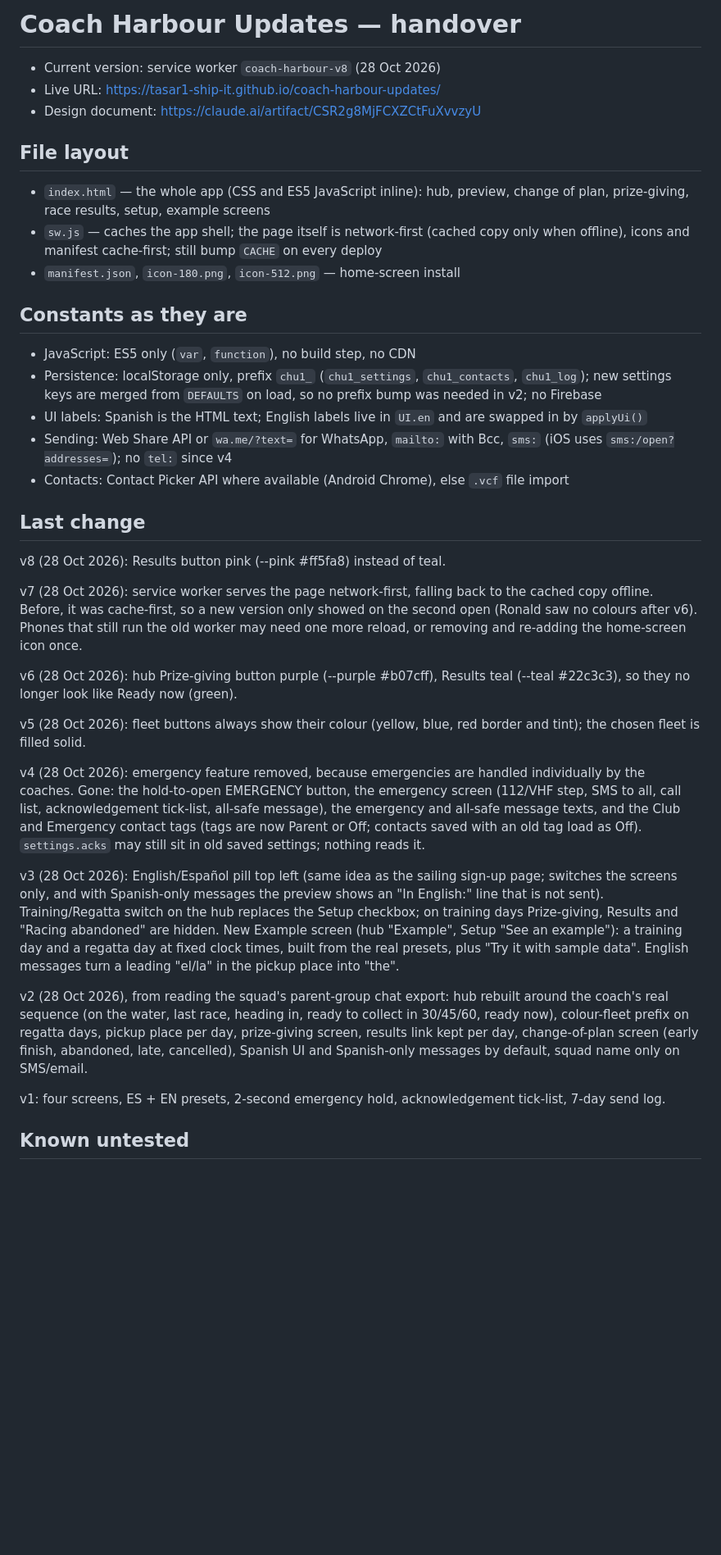
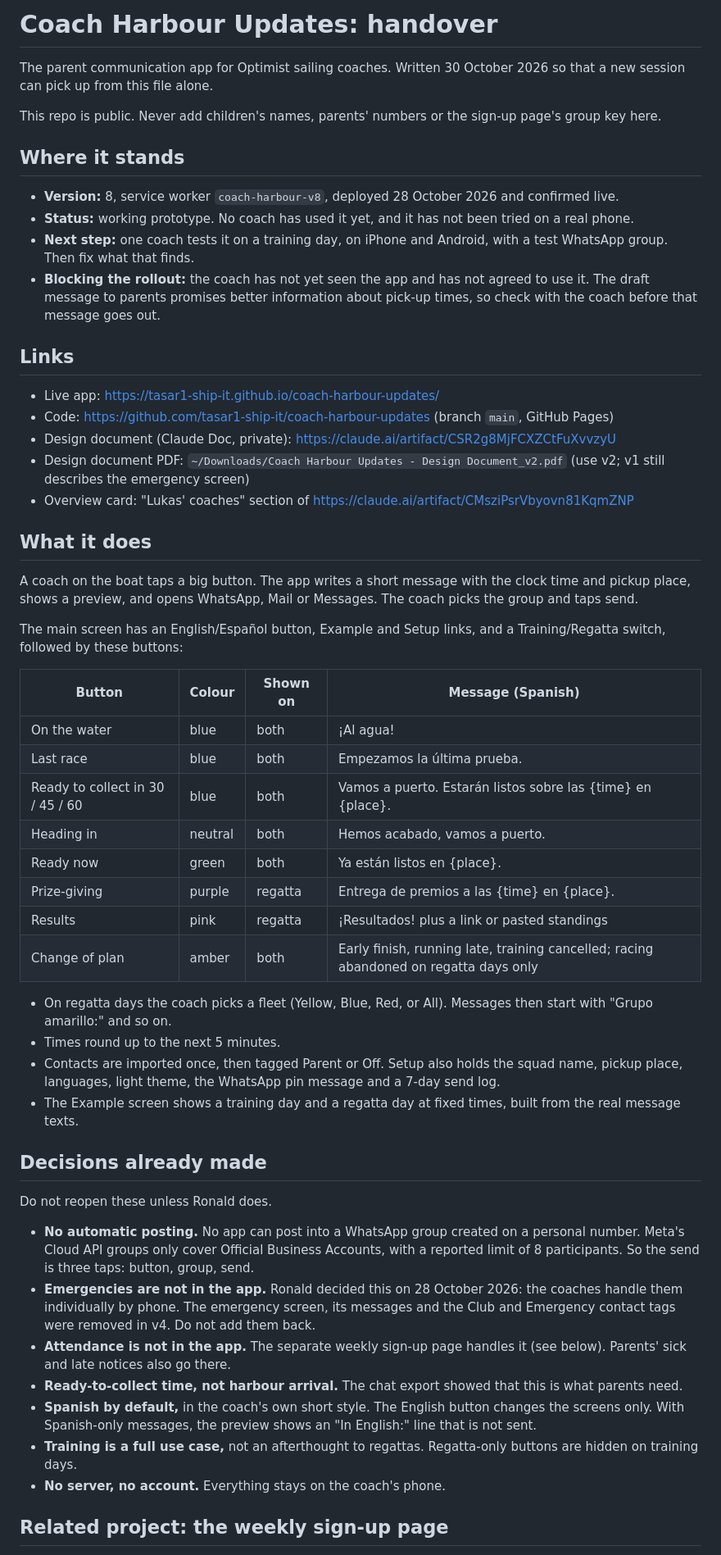
Before and after one commit to tasar1-ship-it/coach-harbour-updates, a Markdown page: coach-harbour-updates-handover.md, the part around one of its changes. Shown at 82% size. Rendered like a GitHub page; blank space fills up the shorter version.

Commit message:
Handover: full picture for a new session (status, decisions, testing, gaps against the design document)
Co-Authored-By: Claude Opus 5.5 <noreply@anthropic.com>

```diff
--- a/coach-harbour-updates-handover.md
+++ b/coach-harbour-updates-handover.md
@@ -1,40 +1,57 @@
-# Coach Harbour Updates — handover
+# Coach Harbour Updates: handover
 
-- Current version: service worker `coach-harbour-v8` (28 Oct 2026)
-- Live URL: https://tasar1-ship-it.github.io/coach-harbour-updates/
-- Design document: https://claude.ai/artifact/CSR2g8MjFCXZCtFuXvvzyU
+The parent communication app for Optimist sailing coaches. Written 30 October 2026 so that a new session can pick up from this file alone.
 
-## File layout
+This repo is public. Never add children's names, parents' numbers or the sign-up page's group key here.
 
-- `index.html` — the whole app (CSS and ES5 JavaScript inline): hub, preview, change of plan, prize-giving, race results, setup, example screens
-- `sw.js` — caches the app shell; the page itself is network-first (cached copy only when offline), icons and manifest cache-first; still bump `CACHE` on every deploy
-- `manifest.json`, `icon-180.png`, `icon-512.png` — home-screen install
+## Where it stands
 
-## Constants as they are
+- **Version:** 8, service worker `coach-harbour-v8`, deployed 28 October 2026 and confirmed live.
+- **Status:** working prototype. No coach has used it yet, and it has not been tried on a real phone.
+- **Next step:** one coach tests it on a training day, on iPhone and Android, with a test WhatsApp group. Then fix what that finds.
+- **Blocking the rollout:** the coach has not yet seen the app and has not agreed to use it. The draft message to parents promises better information about pick-up times, so check with the coach before that message goes out.
 
-- JavaScript: ES5 only (`var`, `function`), no build step, no CDN
-- Persistence: localStorage only, prefix `chu1_` (`chu1_settings`, `chu1_contacts`, `chu1_log`); new settings keys are merged from `DEFAULTS` on load, so no prefix bump was needed in v2; no Firebase
-- UI labels: Spanish is the HTML text; English labels live in `UI.en` and are swapped in by `applyUi()`
-- Sending: Web Share API or `wa.me/?text=` for WhatsApp, `mailto:` with Bcc, `sms:` (iOS uses `sms:/open?addresses=`); no `tel:` since v4
-- Contacts: Contact Picker API where available (Android Chrome), else `.vcf` file import
+## Links
 
-## Last change
+- Live app: https://tasar1-ship-it.github.io/coach-harbour-updates/
+- Code: https://github.com/tasar1-ship-it/coach-harbour-updates (branch `main`, GitHub Pages)
+- Design document (Claude Doc, private): https://claude.ai/artifact/CSR2g8MjFCXZCtFuXvvzyU
+- Design document PDF: `~/Downloads/Coach Harbour Updates - Design Document_v2.pdf` (use v2; v1 still describes the emergency screen)
+- Overview card: "Lukas' coaches" section of https://claude.ai/artifact/CMsziPsrVbyovn81KqmZNP
 
-v8 (28 Oct 2026): Results button pink (--pink #ff5fa8) instead of teal.
+## What it does
 
-v7 (28 Oct 2026): service worker serves the page network-first, falling back to the cached copy offline. Before, it was cache-first, so a new version only showed on the second open (Ronald saw no colours after v6). Phones that still run the old worker may need one more reload, or removing and re-adding the home-screen icon once.
+A coach on the boat taps a big button. The app writes a short message with the clock time and pickup place, shows a preview, and opens WhatsApp, Mail or Messages. The coach picks the group and taps send.
 
-v6 (28 Oct 2026): hub Prize-giving button purple (--purple #b07cff), Results teal (--teal #22c3c3), so they no longer look like Ready now (green).
+The main screen has an English/Español button, Example and Setup links, and a Training/Regatta switch, followed by these buttons:
 
-v5 (28 Oct 2026): fleet buttons always show their colour (yellow, blue, red border and tint); the chosen fleet is filled solid.
+| Button | Colour | Shown on | Message (Spanish) |
+|---|---|---|---|
+| On the water | blue | both | ¡Al agua! |
+| Last race | blue | both | Empezamos la última prueba. |
+| Ready to collect in 30 / 45 / 60 | blue | both | Vamos a puerto. Estarán listos sobre las {time} en {place}. |
+| Heading in | neutral | both | Hemos acabado, vamos a puerto. |
+| Ready now | green | both | Ya están listos en {place}. |
+| Prize-giving | purple | regatta | Entrega de premios a las {time} en {place}. |
+| Results | pink | regatta | ¡Resultados! plus a link or pasted standings |
+| Change of plan | amber | both | Early finish, running late, training cancelled; racing abandoned on regatta days only |
 
-v4 (28 Oct 2026): emergency feature removed, because emergencies are handled individually by the coaches. Gone: the hold-to-open EMERGENCY button, the emergency screen (112/VHF step, SMS to all, call list, acknowledgement tick-list, all-safe message), the emergency and all-safe message texts, and the Club and Emergency contact tags (tags are now Parent or Off; contacts saved with an old tag load as Off). `settings.acks` may still sit in old saved settings; nothing reads it.
+- On regatta days the coach picks a fleet (Yellow, Blue, Red, or All). Messages then start with "Grupo amarillo:" and so on.
+- Times round up to the next 5 minutes.
+- Contacts are imported once, then tagged Parent or Off. Setup also holds the squad name, pickup place, languages, light theme, the WhatsApp pin message and a 7-day send log.
+- The Example screen shows a training day and a regatta day at fixed times, built from the real message texts.
 
-v3 (28 Oct 2026): English/Español pill top left (same idea as the sailing sign-up page; switches the screens only, and with Spanish-only messages the preview shows an "In English:" line that is not sent). Training/Regatta switch on the hub replaces the Setup checkbox; on training days Prize-giving, Results and "Racing abandoned" are hidden. New Example screen (hub "Example", Setup "See an example"): a training day and a regatta day at fixed clock times, built from the real presets, plus "Try it with sample data". English messages turn a leading "el/la" in the pickup place into "the".
+## Decisions already made
 
-v2 (28 Oct 2026), from reading the squad's parent-group chat export: hub rebuilt around the coach's real sequence (on the water, last race, heading in, ready to collect in 30/45/60, ready now), colour-fleet prefix on regatta days, pickup place per day, prize-giving screen, results link kept per day, change-of-plan screen (early finish, abandoned, late, cancelled), Spanish UI and Spanish-only messages by default, squad name only on SMS/email.
+Do not reopen these unless Ronald does.
 
-v1: four screens, ES + EN presets, 2-second emergency hold, acknowledgement tick-list, 7-day send log.
+- **No automatic posting.** No app can post into a WhatsApp group created on a personal number. Meta's Cloud API groups only cover Official Business Accounts, with a reported limit of 8 participants. So the send is three taps: button, group, send.
+- **Emergencies are not in the app.** Ronald decided this on 28 October 2026: the coaches handle them individually by phone. The emergency screen, its messages and the Club and Emergency contact tags were removed in v4. Do not add them back.
+- **Attendance is not in the app.** The separate weekly sign-up page handles it (see below). Parents' sick and late notices also go there.
+- **Ready-to-collect time, not harbour arrival.** The chat export showed that this is what parents need.
+- **Spanish by default,** in the coach's own short style. The English button changes the screens only. With Spanish-only messages, the preview shows an "In English:" line that is not sent.
+- **Training is a full use case,** not an afterthought to regattas. Regatta-only buttons are hidden on training days.
+- **No server, no account.** Everything stays on the coach's phone.
 
-## Known untested
+## Related project: the weekly sign-up page
 
```
Also changed, not shown: other parts of coach-harbour-updates-handover.md (+85 -1 lines).
